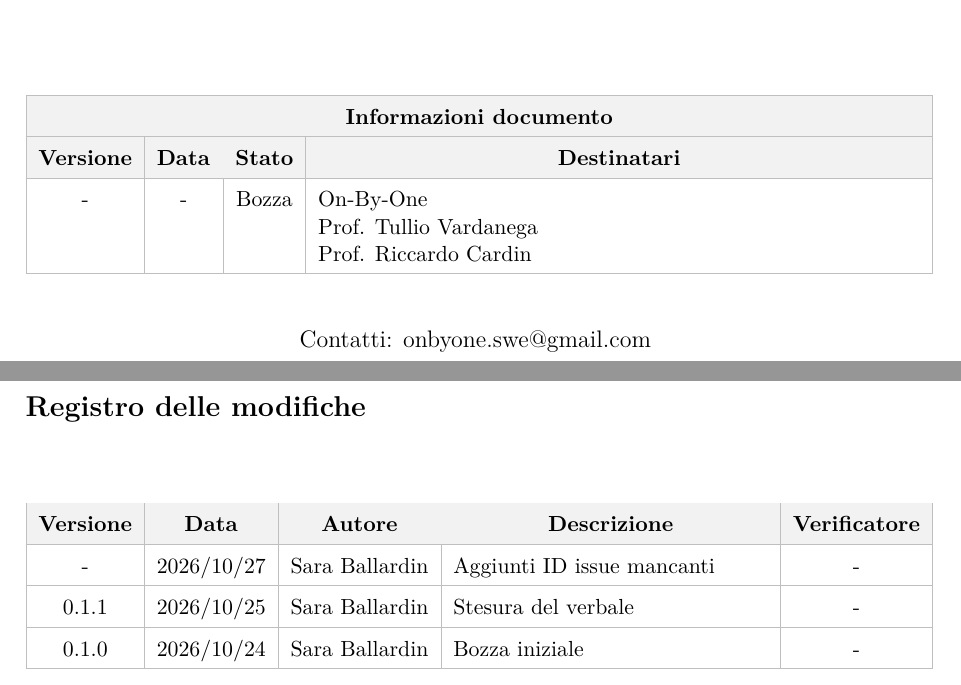
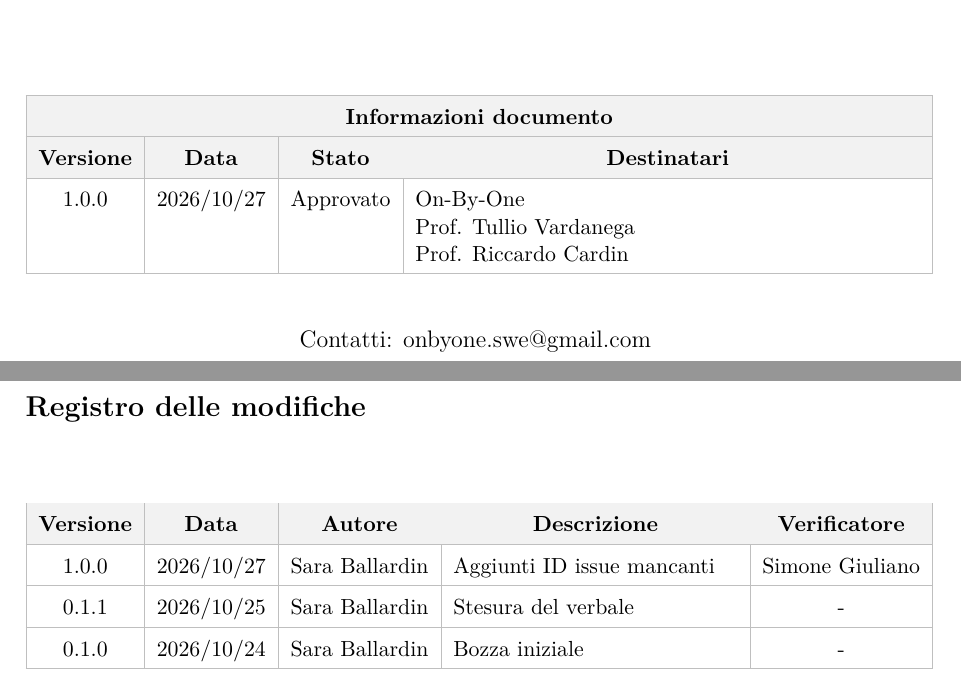
Before and after one commit to On-By-One-Team/On-By-One.github.io, a LaTeX document (docs/tex/verbali/interni/2026-10-23-vi.tex): two parts of pages 1 and 2 of 5, joined at a grey line, cut so that both start at the same text. Compiled offline with pdfLaTeX.

Commit message:
docs: approvazione verbale interno 2026/10/23(#12)

```diff
--- a/docs/tex/verbali/interni/2026-10-23-vi.tex
+++ b/docs/tex/verbali/interni/2026-10-23-vi.tex
@@ -63,7 +63,7 @@
             \hline
             \rowcolor{gray!10} \textbf{Versione} & \textbf{Data} & \textbf{Stato} & \multicolumn{1}{c|}{\textbf{Destinatari}} \\
             \hline
-            - & - & Bozza &
+            1.0.0 & 2026/10/27 & Approvato &
             On-By-One \newline
             Prof. Tullio Vardanega \newline
             Prof. Riccardo Cardin \\
@@ -99,7 +99,7 @@
         \multicolumn{1}{c|}{\textbf{Descrizione}} &
         \multicolumn{1}{c|}{\textbf{Verificatore}} \\
         \hline
-        - & 2026/10/27 & Sara Ballardin & Aggiunti ID issue mancanti & - \\
+        1.0.0 & 2026/10/27 & Sara Ballardin & Aggiunti ID issue mancanti & Simone Giuliano \\
         \hline
         0.1.1 & 2026/10/25 & Sara Ballardin & Stesura del verbale & - \\
         \hline
```
